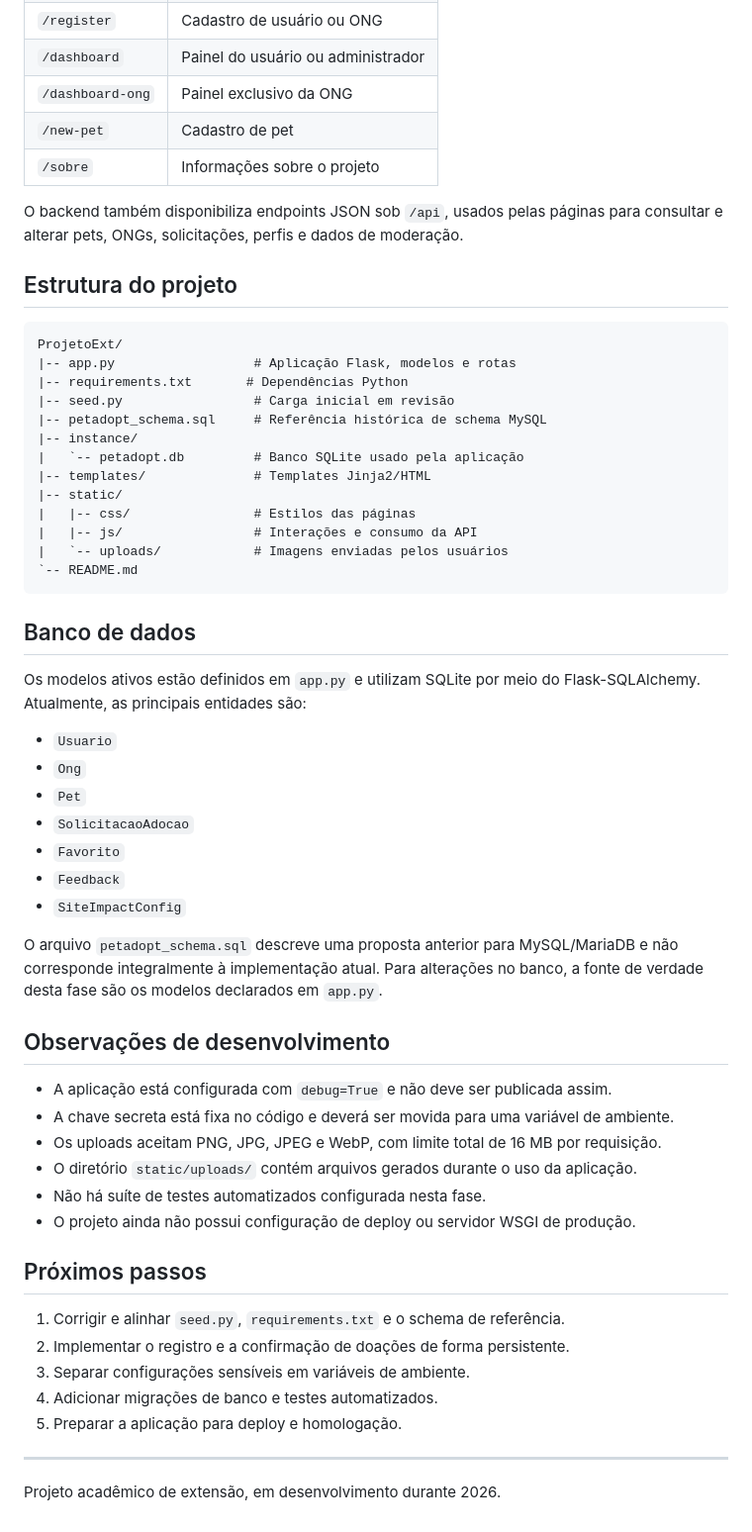
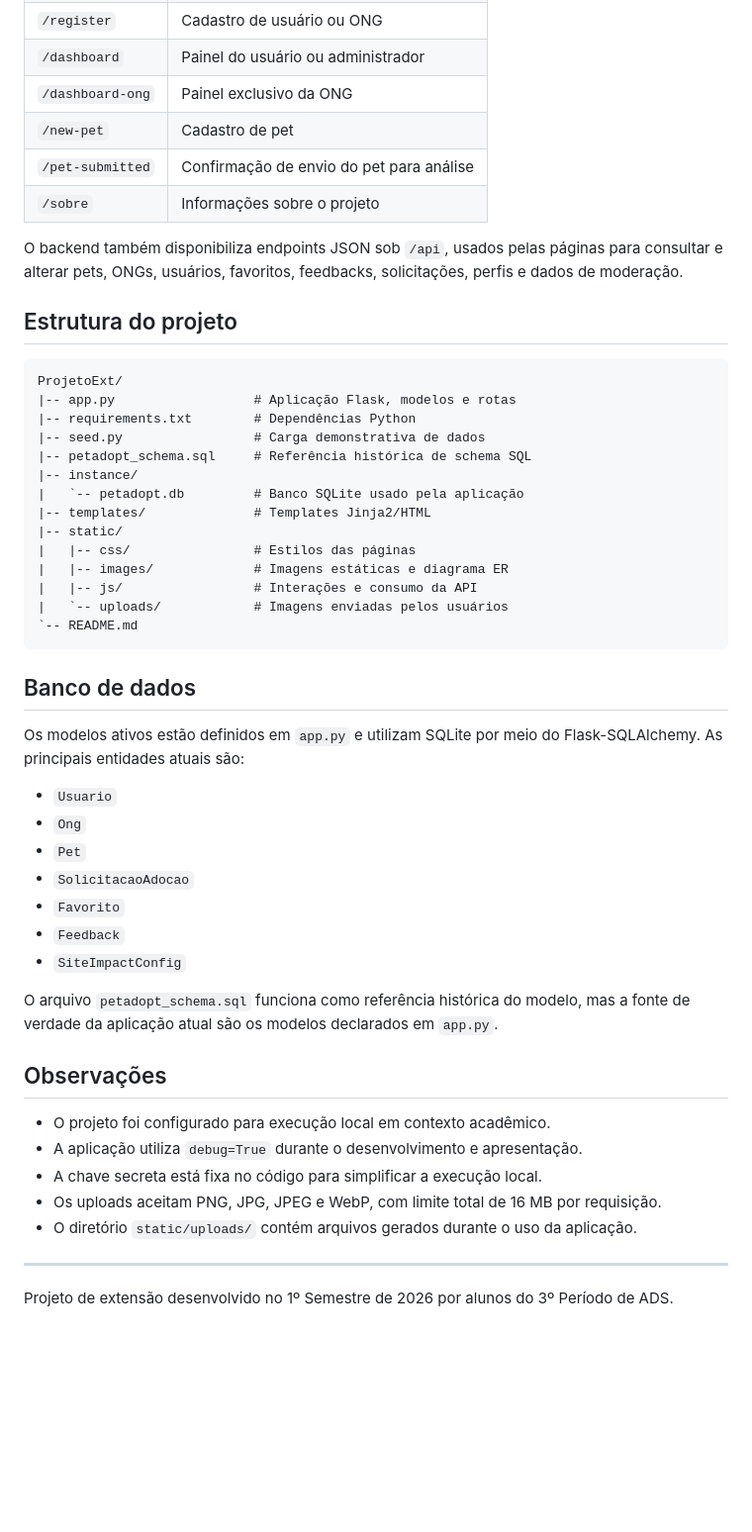
Before and after one commit to loppesz/ProjetoExt, a Markdown page: README.md, the part around one of its changes. Shown at 99% size. GitHub-like rendering; blank space fills up the shorter version.

````diff
--- a/README.md
+++ b/README.md
@@ -96,23 +118,25 @@ Novas contas de ONG ficam pendentes até a aprovação de um administrador. Pets
 | `/dashboard` | Painel do usuário ou administrador |
 | `/dashboard-ong` | Painel exclusivo da ONG |
 | `/new-pet` | Cadastro de pet |
+| `/pet-submitted` | Confirmação de envio do pet para análise |
 | `/sobre` | Informações sobre o projeto |
 
-O backend também disponibiliza endpoints JSON sob `/api`, usados pelas páginas para consultar e alterar pets, ONGs, solicitações, perfis e dados de moderação.
+O backend também disponibiliza endpoints JSON sob `/api`, usados pelas páginas para consultar e alterar pets, ONGs, usuários, favoritos, feedbacks, solicitações, perfis e dados de moderação.
 
 ## Estrutura do projeto
 
 ```text
 ProjetoExt/
 |-- app.py                  # Aplicação Flask, modelos e rotas
-|-- requirements.txt       # Dependências Python
-|-- seed.py                 # Carga inicial em revisão
-|-- petadopt_schema.sql     # Referência histórica de schema MySQL
+|-- requirements.txt        # Dependências Python
+|-- seed.py                 # Carga demonstrativa de dados
+|-- petadopt_schema.sql     # Referência histórica de schema SQL
 |-- instance/
 |   `-- petadopt.db         # Banco SQLite usado pela aplicação
 |-- templates/              # Templates Jinja2/HTML
 |-- static/
 |   |-- css/                # Estilos das páginas
+|   |-- images/             # Imagens estáticas e diagrama ER
 |   |-- js/                 # Interações e consumo da API
 |   `-- uploads/            # Imagens enviadas pelos usuários
 `-- README.md
@@ -120,7 +144,7 @@ ProjetoExt/
 
 ## Banco de dados
 
-Os modelos ativos estão definidos em `app.py` e utilizam SQLite por meio do Flask-SQLAlchemy. Atualmente, as principais entidades são:
+Os modelos ativos estão definidos em `app.py` e utilizam SQLite por meio do Flask-SQLAlchemy. As principais entidades atuais são:
 
 - `Usuario`
 - `Ong`
@@ -130,25 +154,16 @@ Os modelos ativos estão definidos em `app.py` e utilizam SQLite por meio do Fla
 - `Feedback`
 - `SiteImpactConfig`
 
-O arquivo `petadopt_schema.sql` descreve uma proposta anterior para MySQL/MariaDB e não corresponde integralmente à implementação atual. Para alterações no banco, a fonte de verdade desta fase são os modelos declarados em `app.py`.
+O arquivo `petadopt_schema.sql` funciona como referência histórica do modelo, mas a fonte de verdade da aplicação atual são os modelos declarados em `app.py`.
 
-## Observações de desenvolvimento
+## Observações
 
-- A aplicação está configurada com `debug=True` e não deve ser publicada assim.
-- A chave secreta está fixa no código e deverá ser movida para uma variável de ambiente.
+- O projeto foi configurado para execução local em contexto acadêmico.
+- A aplicação utiliza `debug=True` durante o desenvolvimento e apresentação.
+- A chave secreta está fixa no código para simplificar a execução local.
 - Os uploads aceitam PNG, JPG, JPEG e WebP, com limite total de 16 MB por requisição.
 - O diretório `static/uploads/` contém arquivos gerados durante o uso da aplicação.
-- Não há suíte de testes automatizados configurada nesta fase.
-- O projeto ainda não possui configuração de deploy ou servidor WSGI de produção.
-
-## Próximos passos
-
-1. Corrigir e alinhar `seed.py`, `requirements.txt` e o schema de referência.
-2. Implementar o registro e a confirmação de doações de forma persistente.
-3. Separar configurações sensíveis em variáveis de ambiente.
-4. Adicionar migrações de banco e testes automatizados.
-5. Preparar a aplicação para deploy e homologação.
 
 ---
 
-Projeto acadêmico de extensão, em desenvolvimento durante 2026.
+Projeto de extensão desenvolvido no 1º Semestre de 2026 por alunos do 3º Período de ADS.
````
Also changed, not shown: other parts of README.md (+46 -24 lines).
